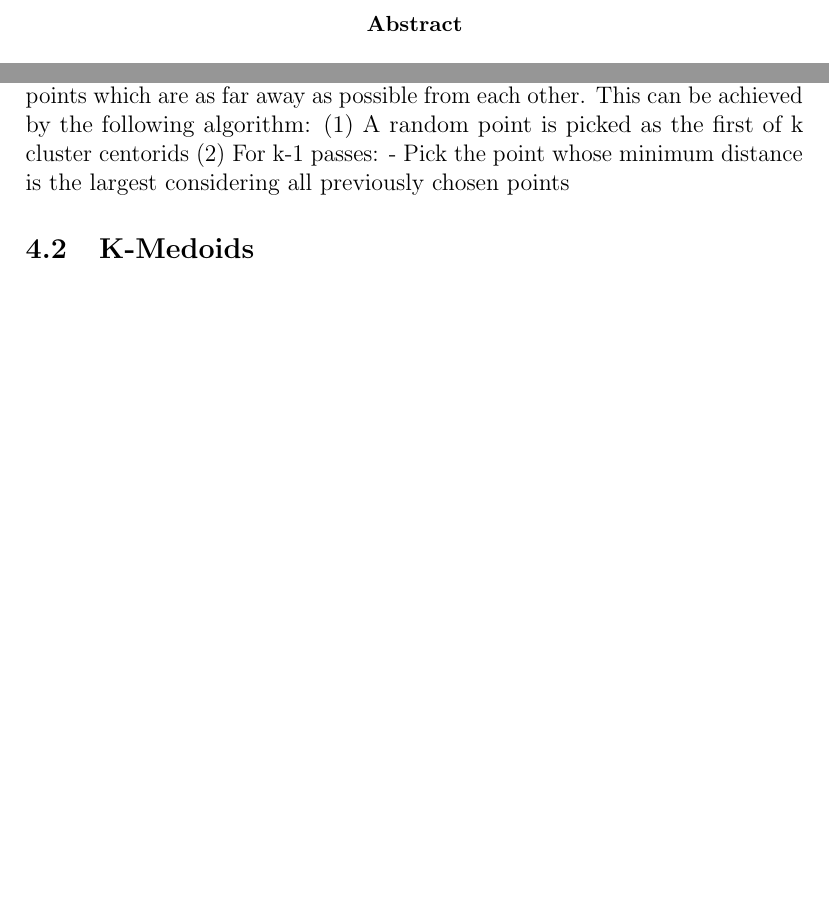
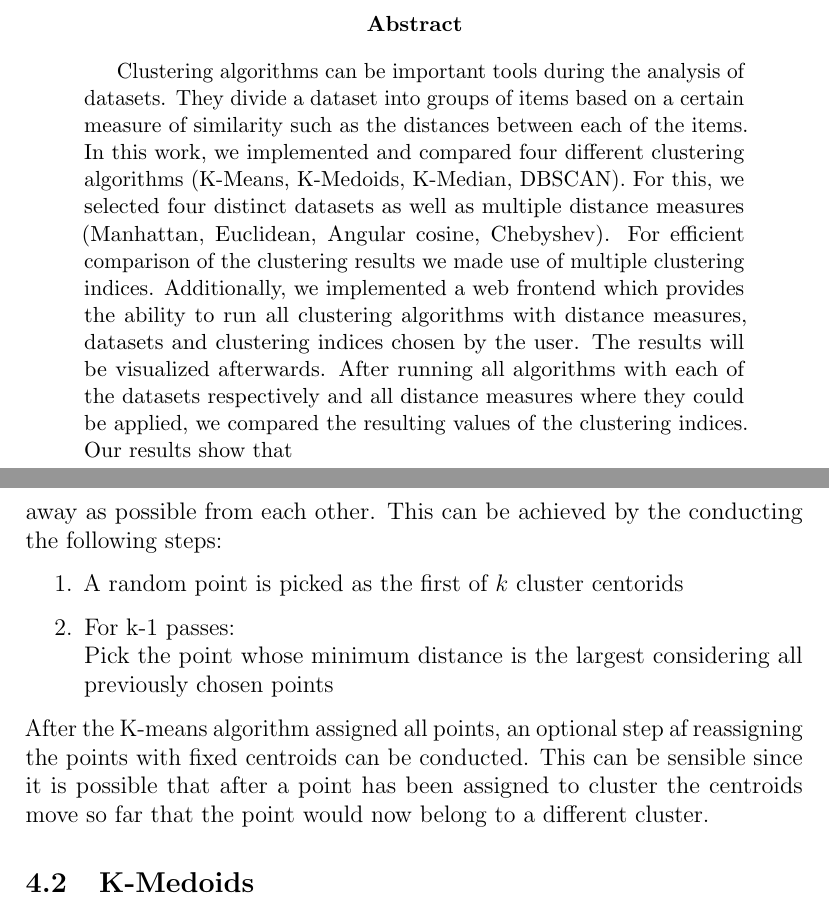
Before and after one commit to elpelt/datascience1_group42, a LaTeX paper (report/template.tex, which reads report/modules/algorithms/kmeans.tex): two parts of pages 3 and 9 of 15 before the commit and two parts of pages 3 and 10 of 15 after it, joined at a grey line, cut so that both start at the same text, the shorter picture padded with empty space. Compiled offline with pdfLaTeX.

Commit message:
kmeans, manhattan, iris

```diff
--- a/report/modules/algorithms/kmeans.tex
+++ b/report/modules/algorithms/kmeans.tex
@@ -13,7 +14,11 @@ The total number of clusters is predefined and represented as the value for k. A
 
 \end{enumerate}
 
-The essential first step of initializing the clusters requires k points that have a high chance of being in separate clusters. This can be achieved by different approaches. The first approach is pretty straight- forward. Here, we pick points which are as far away as possible from each other. This can be achieved by the following algorithm:
-(1)	A random point is picked as the first of k cluster centorids
-(2)	For k-1 passes:
--	Pick the point whose minimum distance is the largest considering all previously chosen points
+The essential first step of initializing the clusters requires $k$ points that have a high chance of being in separate clusters. This can be achieved by different approaches. One possible approach consists of picking points which are as far away as possible from each other. This can be achieved by the conducting the following steps:
+\begin{enumerate}
+	\item	A random point is picked as the first of $k$ cluster centorids
+	\item	For k-1 passes: \\
+	Pick the point whose minimum distance is the largest considering all previously chosen points
+
+\end{enumerate}
+After the K-means algorithm assigned all points, an optional step af reassigning the points with fixed centroids can be conducted. This can be sensible since it is possible that after a point has been assigned to cluster the centroids move so far that the point would now belong to a different cluster.
--- a/report/template.tex
+++ b/report/template.tex
@@ -1,4 +1,5 @@
-\documentclass[12pt]%[english]
+% !TeX spellcheck = <none>
+\documentclass[12pt, english]
 {article}
 
 \usepackage{graphicx}
@@ -113,6 +114,10 @@ T4 - DISTANCE MEASURES AND CLUSTERING
 \newpage
 
 \begin{abstract}
+Clustering algorithms can be important tools during the analysis of datasets. They divide a dataset into groups of items based on a certain measure of similarity such as the distances between each of the items.
+In this work, we implemented and compared four different clustering algorithms (K-Means, K-Medoids, K-Median, DBSCAN). For this, we selected four distinct datasets as well as multiple distance measures (Manhattan, Euclidean, Angular cosine, Chebyshev). For efficient comparison of the clustering results we made use of multiple clustering indices. Additionally, we implemented a web frontend which provides the ability to run all clustering algorithms with distance measures, datasets and clustering indices chosen by the user. The results will be visualized afterwards.
+After running all algorithms with each of the datasets respectively and all distance measures where they could be applied, we compared the resulting values of the clustering indices.
+Our results show that
 
 \end{abstract}
 
```
Also changed, not shown: report/modules/distances/manhattan.tex (+9 -1 lines), report/template.bbl, report/template.pdf, report/modules/algorithms/kmeans.tex (7 more changed lines), report/template.tex (4 more changed lines), 6 other files.
